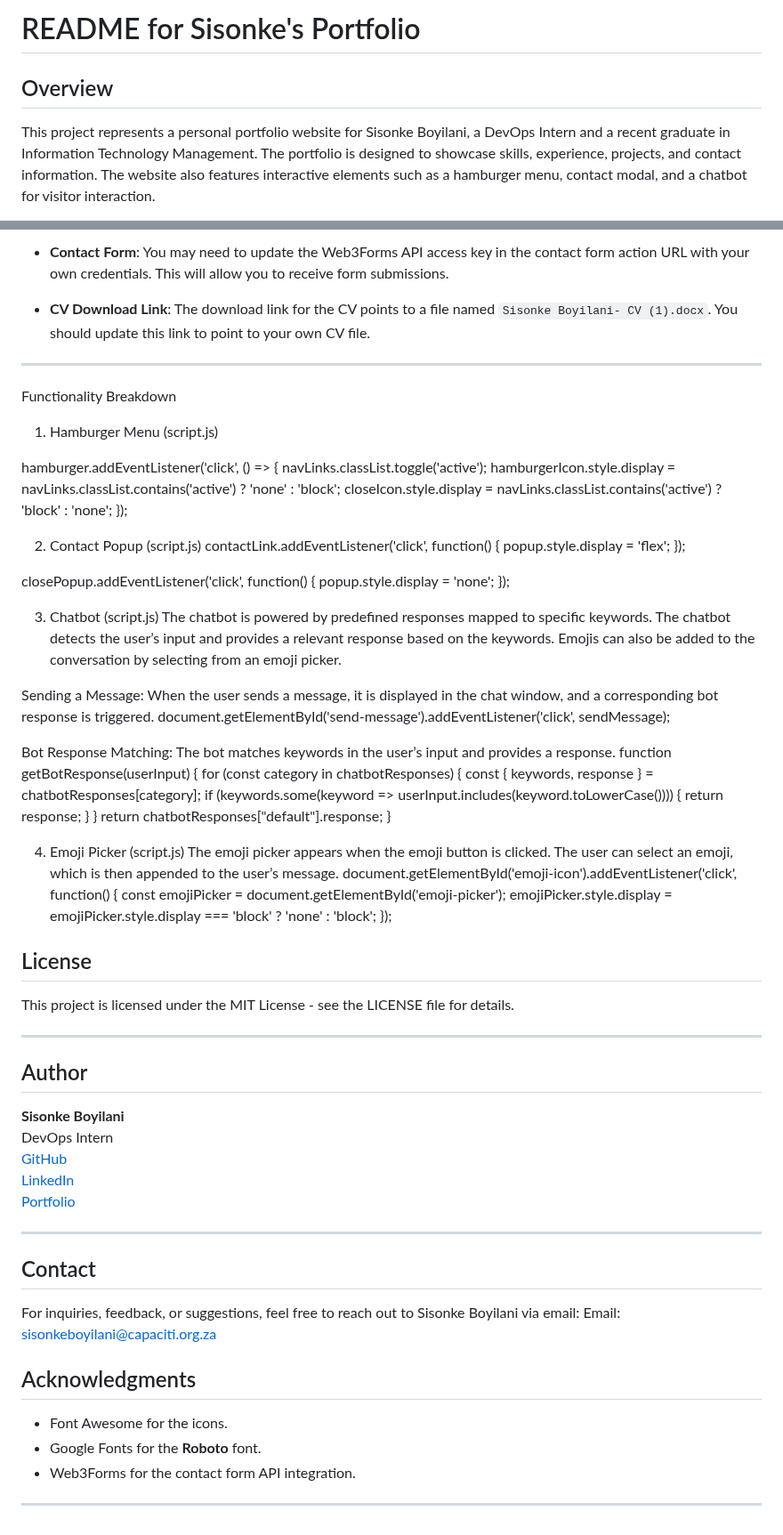
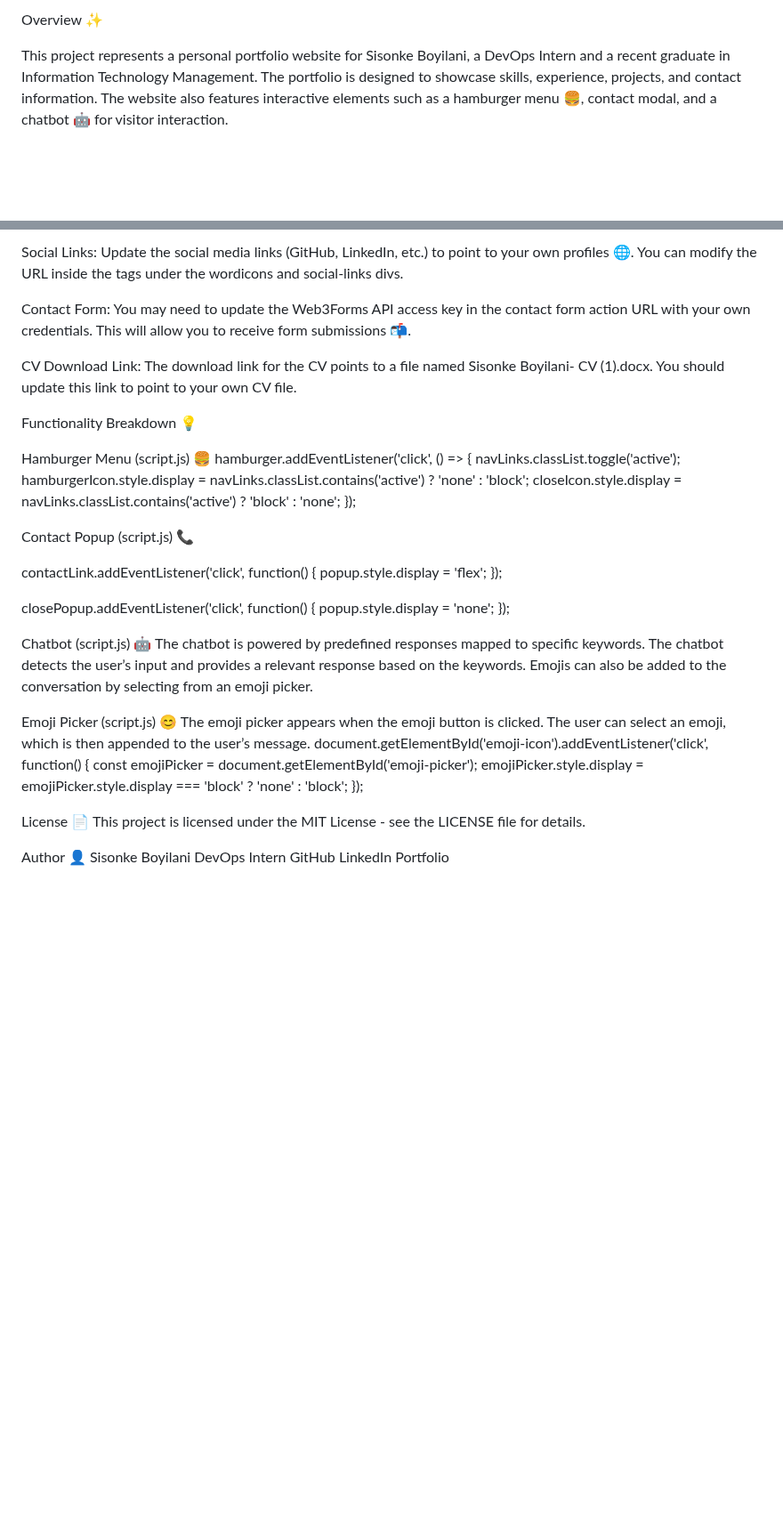
Before and after one commit to Sisonke10-byt/My-Portfolio-Profile, a Markdown page: README.md, 2 parts joined by grey strips. Shown at 89% size. Rendered like a GitHub page; blank space fills up the shorter version.

```diff
--- a/README.md
+++ b/README.md
@@ -1,5 +1,4 @@
-# README for Sisonke's Portfolio
+Overview ✨
 
-## Overview
-This project represents a personal portfolio website for Sisonke Boyilani, a DevOps Intern and a recent graduate in Information Technology Management. The portfolio is designed to showcase skills, experience, projects, and contact information. The website also features interactive elements such as a hamburger menu, contact modal, and a chatbot for visitor interaction.
+This project represents a personal portfolio website for Sisonke Boyilani, a DevOps Intern and a recent graduate in Information Technology Management. The portfolio is designed to showcase skills, experience, projects, and contact information. The website also features interactive elements such as a hamburger menu 🍔, contact modal, and a chatbot 🤖 for visitor interaction.
 
@@ -84,20 +69,21 @@ To use this portfolio website locally on your system, follow these steps:
 
-- **Contact Form**: You may need to update the Web3Forms API access key in the contact form action URL with your own credentials. This will allow you to receive form submissions.
+Social Links: Update the social media links (GitHub, LinkedIn, etc.) to point to your own profiles 🌐. You can modify the URL inside the <a> tags under the wordicons and social-links divs.
 
-- **CV Download Link**: The download link for the CV points to a file named `Sisonke Boyilani- CV (1).docx`. You should update this link to point to your own CV file.
+Contact Form: You may need to update the Web3Forms API access key in the contact form action URL with your own credentials. This will allow you to receive form submissions 📬.
 
----
+CV Download Link: The download link for the CV points to a file named Sisonke Boyilani- CV (1).docx. You should update this link to point to your own CV file.
 
-Functionality Breakdown
-1. Hamburger Menu (script.js)
+Functionality Breakdown 💡
 
+Hamburger Menu (script.js) 🍔
 hamburger.addEventListener('click', () => {
     navLinks.classList.toggle('active');
     hamburgerIcon.style.display = navLinks.classList.contains('active') ? 'none' : 'block';
     closeIcon.style.display = navLinks.classList.contains('active') ? 'block' : 'none';
 });
 
-2. Contact Popup (script.js)
+Contact Popup (script.js) 📞
+
 contactLink.addEventListener('click', function() {
     popup.style.display = 'flex';
 });
@@ -106,58 +92,22 @@ closePopup.addEventListener('click', function() {
     popup.style.display = 'none';
 });
 
-3. Chatbot (script.js)
+Chatbot (script.js) 🤖
 The chatbot is powered by predefined responses mapped to specific keywords. The chatbot detects the user’s input and provides a relevant response based on the keywords. Emojis can also be added to the conversation by selecting from an emoji picker.
 
-Sending a Message:
-When the user sends a message, it is displayed in the chat window, and a corresponding bot response is triggered.
-document.getElementById('send-message').addEventListener('click', sendMessage);
-
-Bot Response Matching:
-The bot matches keywords in the user’s input and provides a response.
-function getBotResponse(userInput) {
-    for (const category in chatbotResponses) {
-        const { keywords, response } = chatbotResponses[category];
-        if (keywords.some(keyword => userInput.includes(keyword.toLowerCase()))) {
-            return response;
-        }
-    }
-    return chatbotResponses["default"].response;
-}
-
-4. Emoji Picker (script.js)
+Emoji Picker (script.js) 😊
 The emoji picker appears when the emoji button is clicked. The user can select an emoji, which is then appended to the user’s message.
 document.getElementById('emoji-icon').addEventListener('click', function() {
     const emojiPicker = document.getElementById('emoji-picker');
     emojiPicker.style.display = emojiPicker.style.display === 'block' ? 'none' : 'block';
 });
 
-
-
-## License
-
+License 📄
 This project is licensed under the MIT License - see the LICENSE file for details.
 
----
-
-## Author
-
-**Sisonke Boyilani**
+Author 👤
+Sisonke Boyilani
 DevOps Intern
-[GitHub](https://github.com/Sisonke10-byt)
-[LinkedIn](https://www.linkedin.com/in/sisonkesamkele)
-[Portfolio](https://sisonke10-byt.github.io/My-Portfolio-Profile/)
-
----
-
-## Contact
-For inquiries, feedback, or suggestions, feel free to reach out to Sisonke Boyilani via email:
-Email: sisonkeboyilani@capaciti.org.za
-
-## Acknowledgments
-
-- Font Awesome for the icons.
-- Google Fonts for the **Roboto** font.
-- Web3Forms for the contact form API integration.
-
----
+GitHub
+LinkedIn
+Portfolio
```
Also changed, not shown: other parts of README.md (+47 -61 lines).
